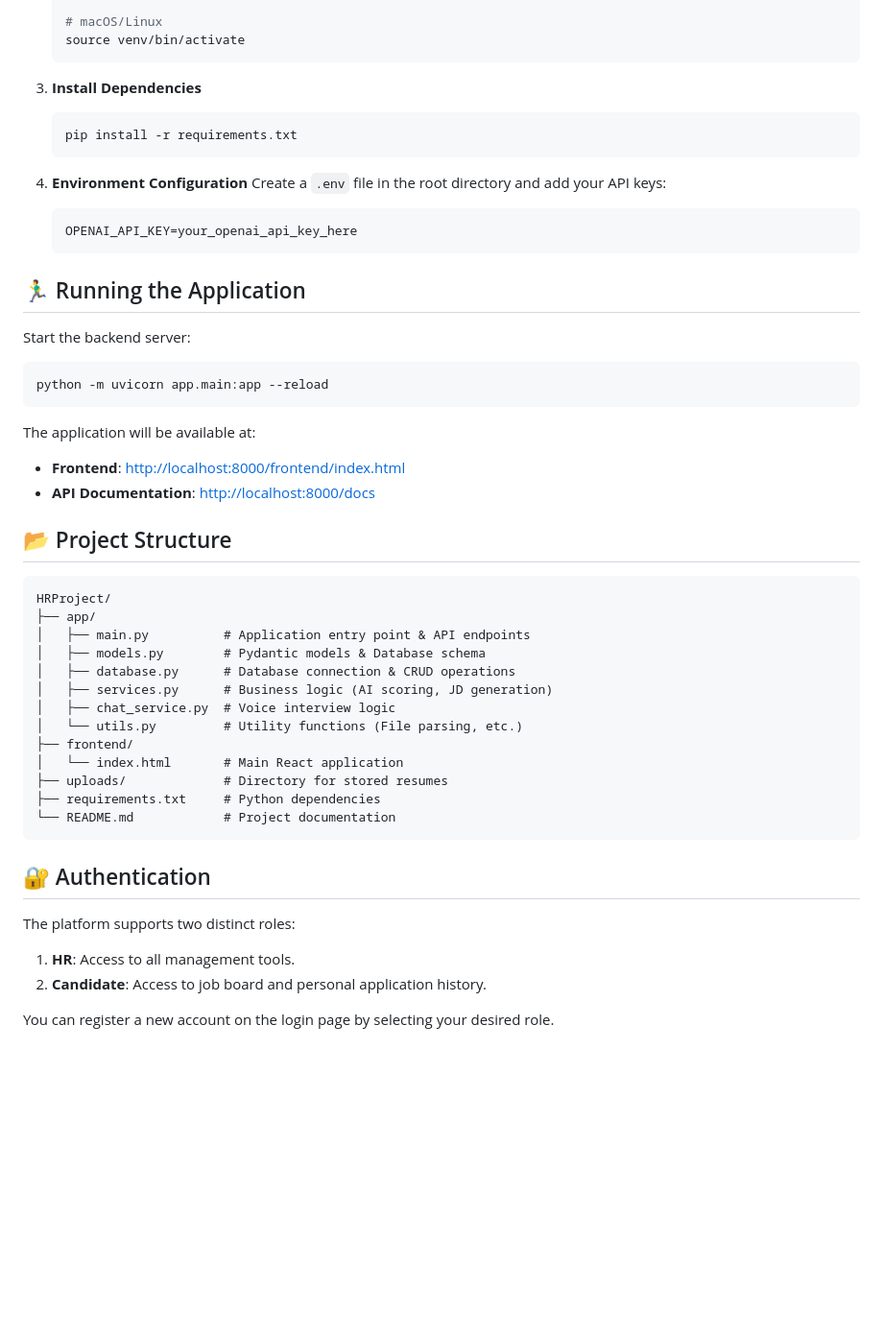
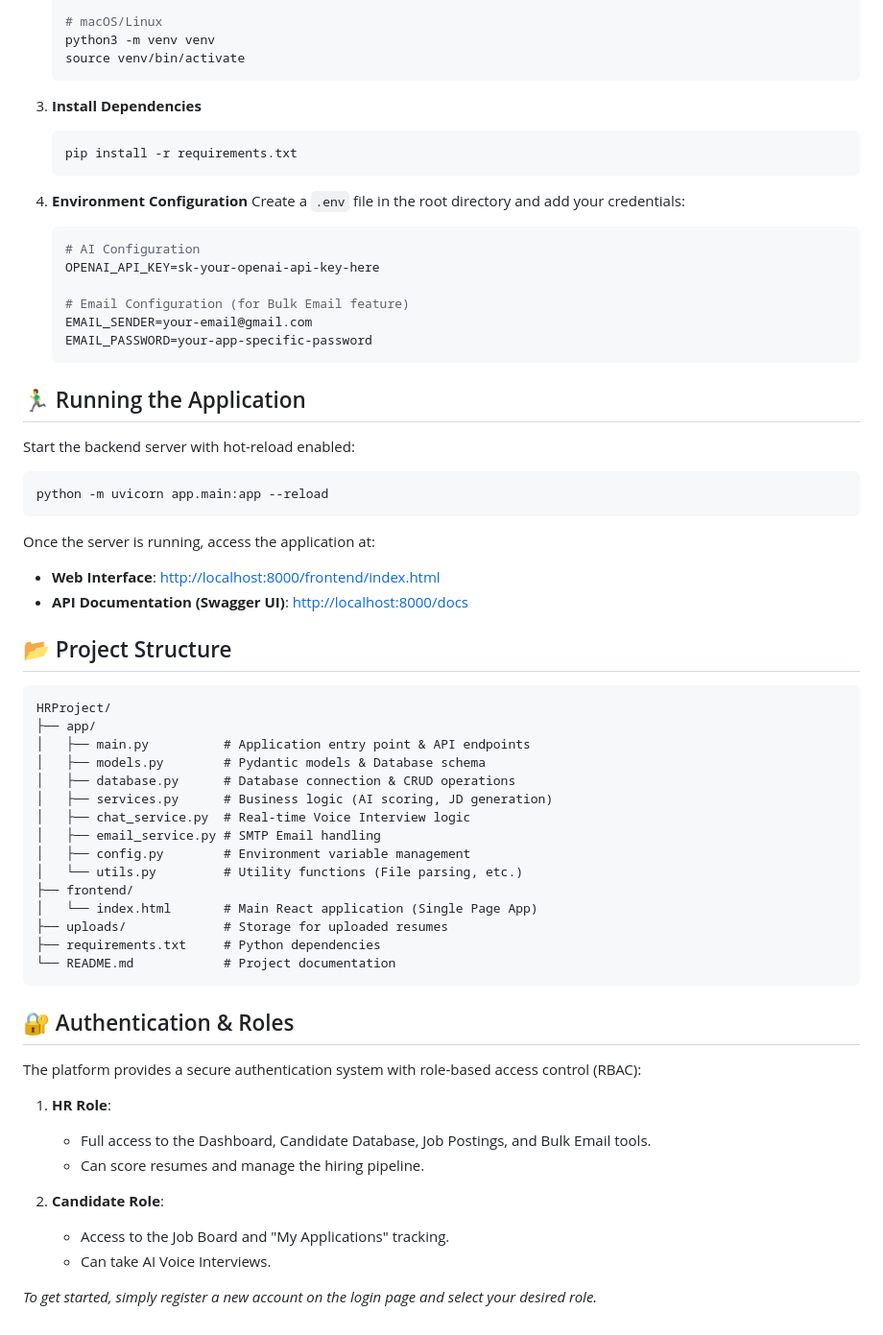
Before and after one commit to SatishFaction/HRProject, a Markdown page: README.md, the part around one of its changes. Shown at 96% size. Drawn GitHub-style; blank space fills up the shorter version.

````diff
--- a/README.md
+++ b/README.md
@@ -55,6 +69,7 @@ TalentFlow AI is a cutting-edge Human Resource Management (HRM) platform designe
     venv\Scripts\activate
 
     # macOS/Linux
+    python3 -m venv venv
     source venv/bin/activate
     ```
 
@@ -64,22 +79,28 @@ TalentFlow AI is a cutting-edge Human Resource Management (HRM) platform designe
     ```
 
 4.  **Environment Configuration**
-    Create a `.env` file in the root directory and add your API keys:
+    Create a `.env` file in the root directory and add your credentials:
     ```env
-    OPENAI_API_KEY=your_openai_api_key_here
+    # AI Configuration
+    OPENAI_API_KEY=sk-your-openai-api-key-here
+
+    # Email Configuration (for Bulk Email feature)
+    EMAIL_SENDER=your-email@gmail.com
+    EMAIL_PASSWORD=your-app-specific-password
     ```
 
 ## 🏃‍♂️ Running the Application
 
-Start the backend server:
+Start the backend server with hot-reload enabled:
 
 ```bash
 python -m uvicorn app.main:app --reload
 ```
 
-The application will be available at:
-*   **Frontend**: [http://localhost:8000/frontend/index.html](http://localhost:8000/frontend/index.html)
-*   **API Documentation**: [http://localhost:8000/docs](http://localhost:8000/docs)
+Once the server is running, access the application at:
+
+*   **Web Interface**: [http://localhost:8000/frontend/index.html](http://localhost:8000/frontend/index.html)
+*   **API Documentation (Swagger UI)**: [http://localhost:8000/docs](http://localhost:8000/docs)
 
 ## 📂 Project Structure
 
@@ -90,19 +111,27 @@ HRProject/
 │   ├── models.py        # Pydantic models & Database schema
 │   ├── database.py      # Database connection & CRUD operations
 │   ├── services.py      # Business logic (AI scoring, JD generation)
-│   ├── chat_service.py  # Voice interview logic
+│   ├── chat_service.py  # Real-time Voice Interview logic
+│   ├── email_service.py # SMTP Email handling
+│   ├── config.py        # Environment variable management
 │   └── utils.py         # Utility functions (File parsing, etc.)
 ├── frontend/
-│   └── index.html       # Main React application
-├── uploads/             # Directory for stored resumes
+│   └── index.html       # Main React application (Single Page App)
+├── uploads/             # Storage for uploaded resumes
 ├── requirements.txt     # Python dependencies
 └── README.md            # Project documentation
 ```
 
-## 🔐 Authentication
+## 🔐 Authentication & Roles
 
-The platform supports two distinct roles:
-1.  **HR**: Access to all management tools.
-2.  **Candidate**: Access to job board and personal application history.
+The platform provides a secure authentication system with role-based access control (RBAC):
 
-You can register a new account on the login page by selecting your desired role.
+1.  **HR Role**:
+    *   Full access to the Dashboard, Candidate Database, Job Postings, and Bulk Email tools.
+    *   Can score resumes and manage the hiring pipeline.
+
+2.  **Candidate Role**:
+    *   Access to the Job Board and "My Applications" tracking.
+    *   Can take AI Voice Interviews.
+
+*To get started, simply register a new account on the login page and select your desired role.*
````
Also changed, not shown: other parts of README.md (+38 -24 lines).
